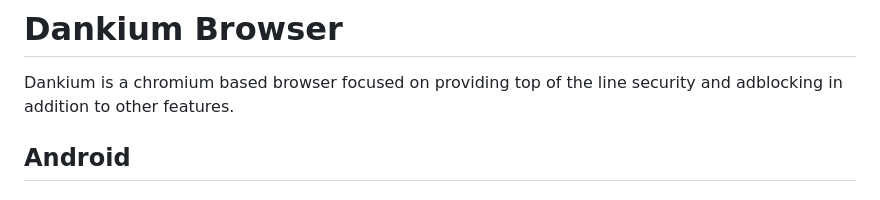
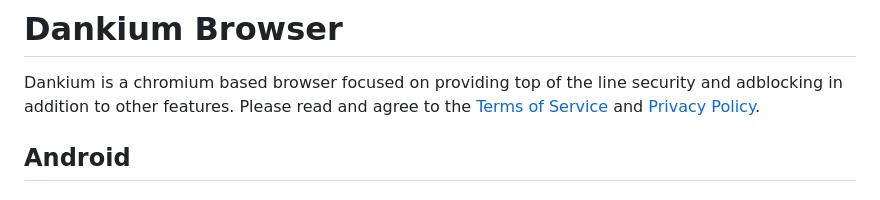
Before and after one commit to aroflcoppter/dankium, a Markdown page: README.md, the part around the change. Drawn GitHub-style.

Commit message:
TOS and Privacy Policy

```diff
--- a/README.md
+++ b/README.md
@@ -1,5 +1,6 @@
 # Dankium Browser
 Dankium is a chromium based browser focused on providing top of the line security and adblocking in addition to other features.
+Please read and agree to the [Terms of Service](https://dankium.ca/tos.html) and [Privacy Policy](https://dankium.ca/privacy.html).
 
 ## Android
 
```
